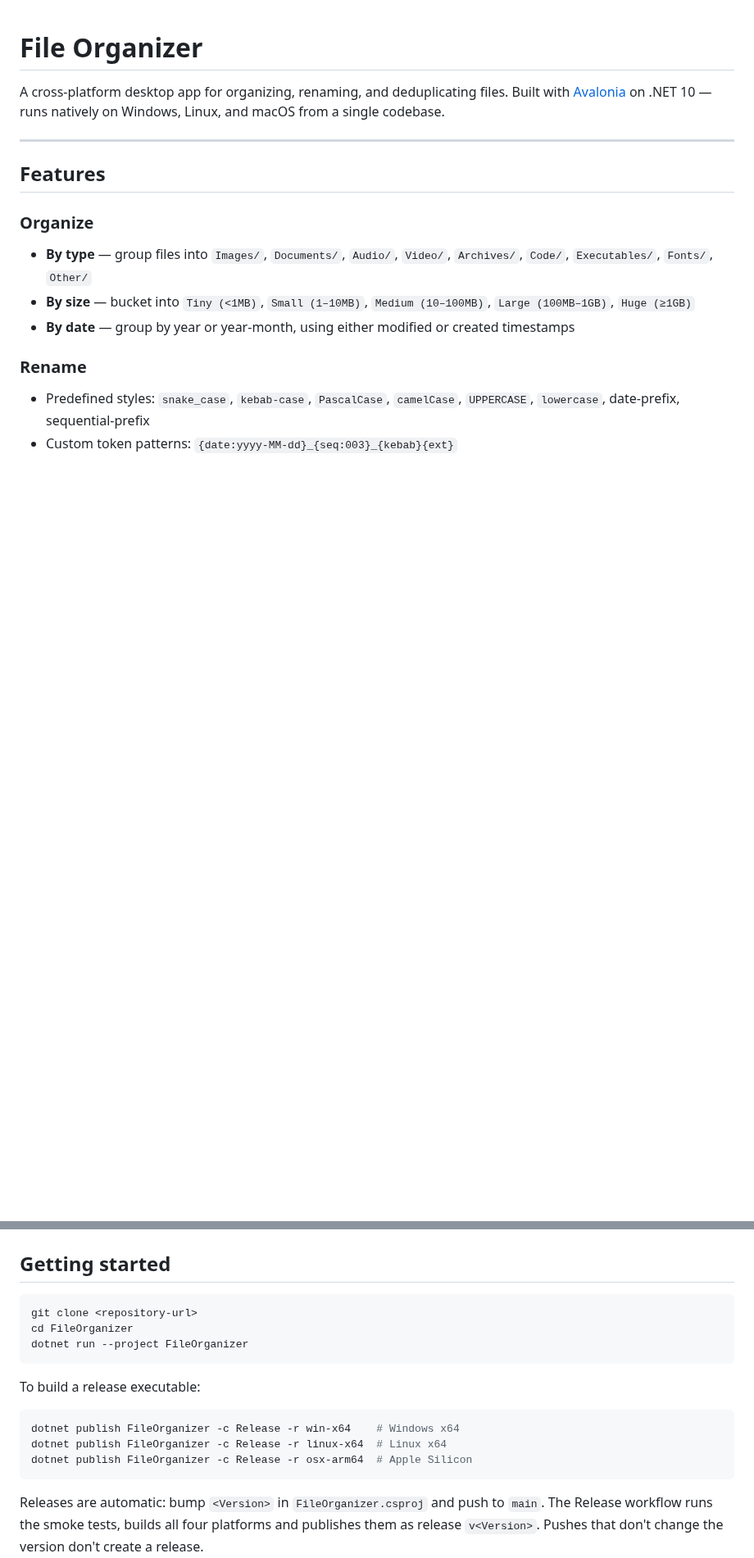
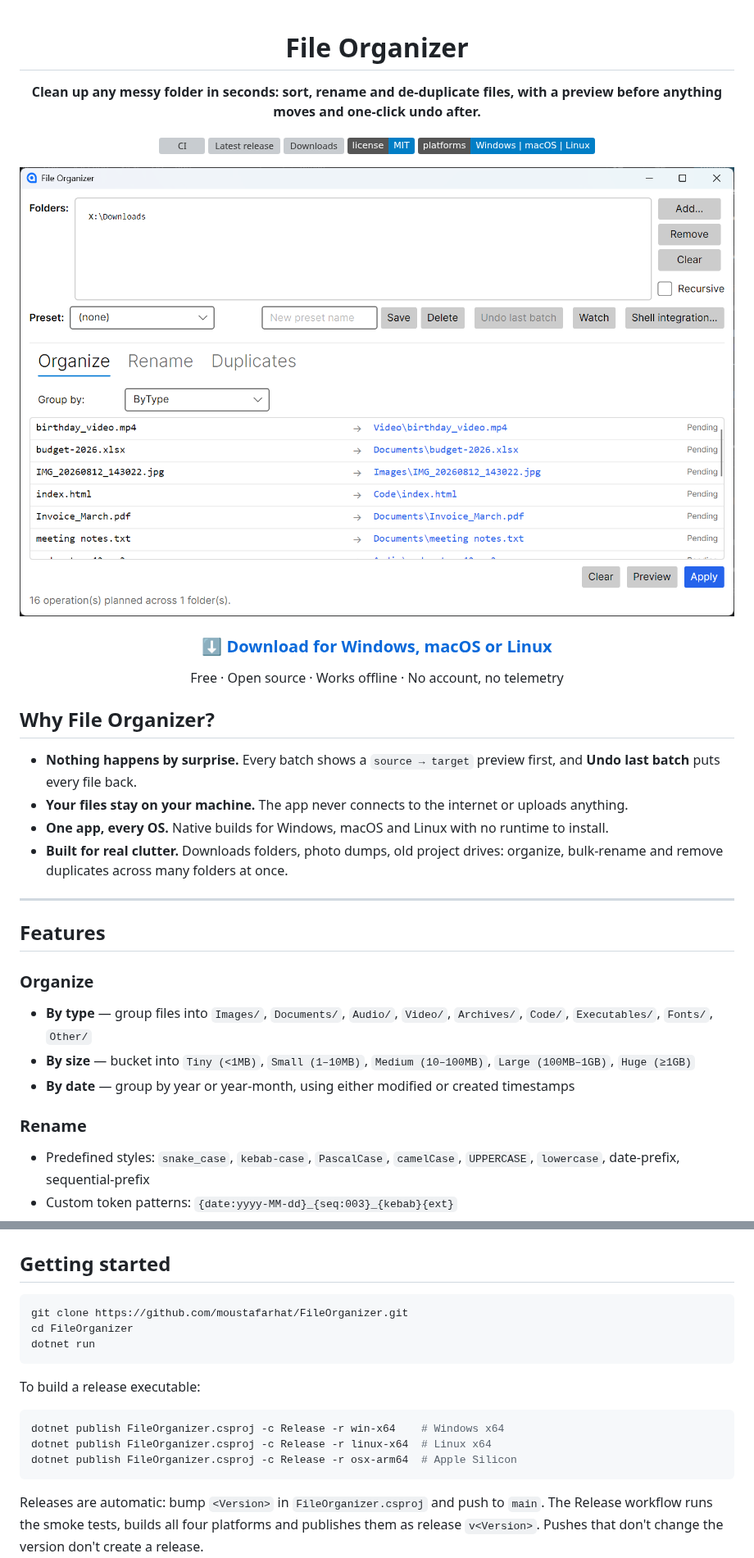
Before and after one commit to moustafarhat/FileOrganizer, a Markdown page: README.md, 2 parts joined by grey strips. Shown at 82% size. Drawn GitHub-style; pictures changed too: docs/screenshot.png (added); badges without logos; blank space fills up the shorter version; grey boxes are pictures that could not be loaded.

````diff
--- a/README.md
+++ b/README.md
@@ -1,6 +3,27 @@
 # File Organizer
 
-A cross-platform desktop app for organizing, renaming, and deduplicating files. Built with [Avalonia](https://avaloniaui.net/) on .NET 10 — runs natively on Windows, Linux, and macOS from a single codebase.
+**Clean up any messy folder in seconds: sort, rename and de-duplicate files, with a preview before anything moves and one-click undo after.**
+
+[![CI](https://github.com/moustafarhat/FileOrganizer/actions/workflows/ci.yml/badge.svg)](https://github.com/moustafarhat/FileOrganizer/actions/workflows/ci.yml)
+[![Latest release](https://img.shields.io/github/v/release/moustafarhat/FileOrganizer?sort=semver)](https://github.com/moustafarhat/FileOrganizer/releases/latest)
+[![Downloads](https://img.shields.io/github/downloads/moustafarhat/FileOrganizer/total)](https://github.com/moustafarhat/FileOrganizer/releases)
+[![License: MIT](https://img.shields.io/badge/license-MIT-blue.svg)](LICENSE)
+![Platforms](https://img.shields.io/badge/platforms-Windows%20%7C%20macOS%20%7C%20Linux-informational)
+
+![File Organizer previewing a messy Downloads folder sorted by type](docs/screenshot.png)
+
+### [⬇ Download for Windows, macOS or Linux](https://github.com/moustafarhat/FileOrganizer/releases/latest)
+
+Free · Open source · Works offline · No account, no telemetry
+
+</div>
+
+## Why File Organizer?
+
+- **Nothing happens by surprise.** Every batch shows a `source → target` preview first, and **Undo last batch** puts every file back.
+- **Your files stay on your machine.** The app never connects to the internet or uploads anything.
+- **One app, every OS.** Native builds for Windows, macOS and Linux with no runtime to install.
+- **Built for real clutter.** Downloads folders, photo dumps, old project drives: organize, bulk-rename and remove duplicates across many folders at once.
 
 ---
 
@@ -64,18 +87,18 @@ On macOS the app isn't notarized, so Gatekeeper blocks the first launch. Run `xa
 
 ## Getting started
 
-```powershell
-git clone <repository-url>
+```sh
+git clone https://github.com/moustafarhat/FileOrganizer.git
 cd FileOrganizer
-dotnet run --project FileOrganizer
+dotnet run
 ```
 
 To build a release executable:
 
-```powershell
-dotnet publish FileOrganizer -c Release -r win-x64    # Windows x64
-dotnet publish FileOrganizer -c Release -r linux-x64  # Linux x64
-dotnet publish FileOrganizer -c Release -r osx-arm64  # Apple Silicon
+```sh
+dotnet publish FileOrganizer.csproj -c Release -r win-x64    # Windows x64
+dotnet publish FileOrganizer.csproj -c Release -r linux-x64  # Linux x64
+dotnet publish FileOrganizer.csproj -c Release -r osx-arm64  # Apple Silicon
 ```
 
 Releases are automatic: bump `<Version>` in `FileOrganizer.csproj` and push to `main`. The Release workflow runs the smoke tests, builds all four platforms and publishes them as release `v<Version>`. Pushes that don't change the version don't create a release.
````
Also changed, not shown: other parts of README.md (+12 -6 lines), .github/pull_request_template.md (added, +10 -0 lines), CHANGELOG.md (added, +20 -0 lines), CODE_OF_CONDUCT.md (added, +9 -0 lines), CONTRIBUTING.md (added, +41 -0 lines), SECURITY.md (added, +15 -0 lines), 6 other files.
